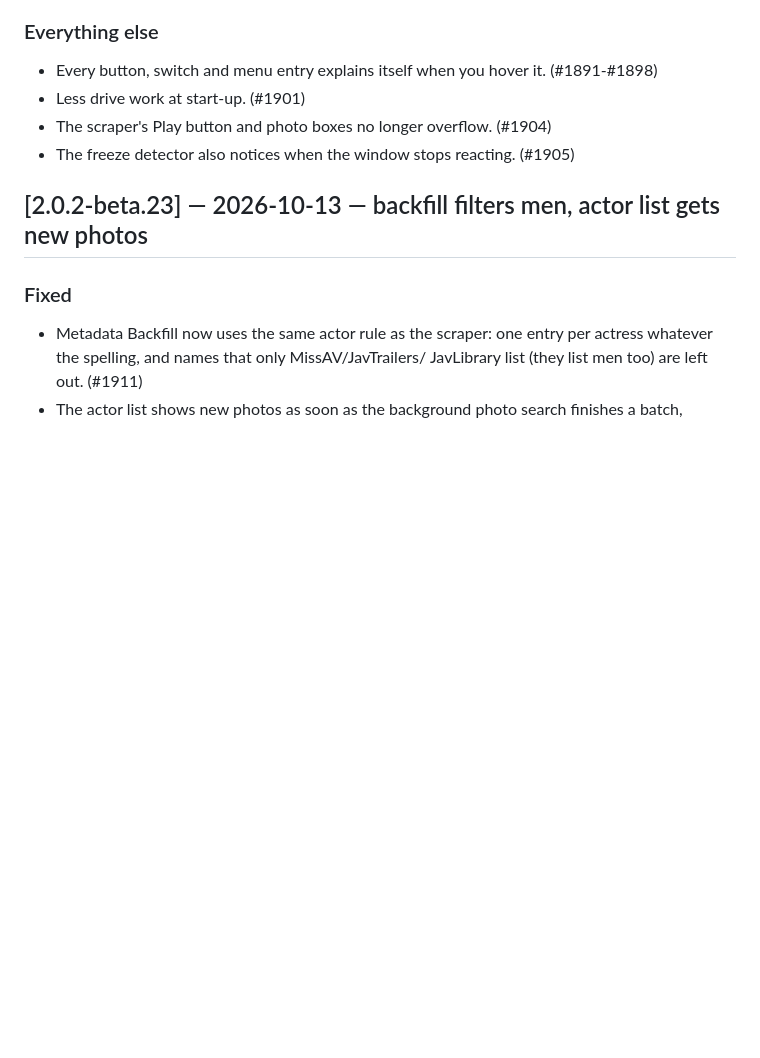
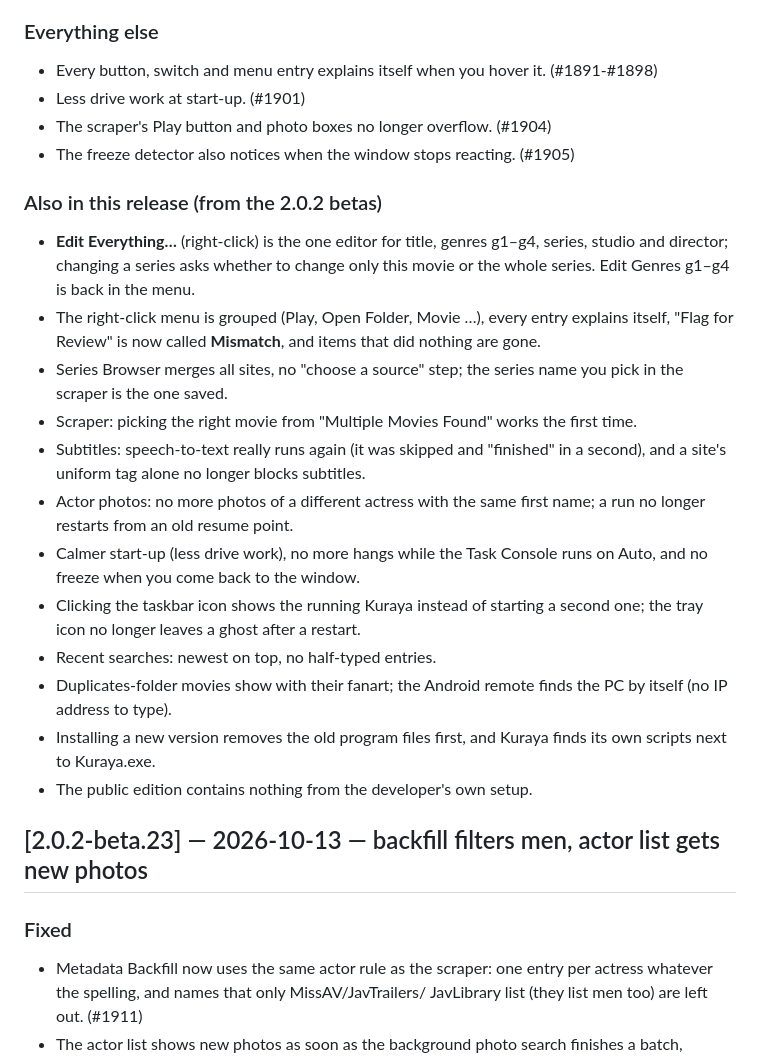
Before and after one commit to Fetterbr61/Kuraya, a Markdown page: CHANGELOG.md, the part around the change. Drawn GitHub-style; blank space fills up the shorter version.

Commit message:
Kuraya 2.0.3-beta.1

```diff
--- a/CHANGELOG.md
+++ b/CHANGELOG.md
@@ -54,6 +54,33 @@ The public test release that collects everything from the 2.0.2 betas.
 - Less drive work at start-up. (#1901)
 - The scraper's Play button and photo boxes no longer overflow. (#1904)
 - The freeze detector also notices when the window stops reacting. (#1905)
+
+### Also in this release (from the 2.0.2 betas)
+
+- **Edit Everything…** (right-click) is the one editor for title, genres
+  g1–g4, series, studio and director; changing a series asks whether to change
+  only this movie or the whole series. Edit Genres g1–g4 is back in the menu.
+- The right-click menu is grouped (Play, Open Folder, Movie …), every entry
+  explains itself, "Flag for Review" is now called **Mismatch**, and items that
+  did nothing are gone.
+- Series Browser merges all sites, no "choose a source" step; the series name
+  you pick in the scraper is the one saved.
+- Scraper: picking the right movie from "Multiple Movies Found" works the
+  first time.
+- Subtitles: speech-to-text really runs again (it was skipped and "finished"
+  in a second), and a site's uniform tag alone no longer blocks subtitles.
+- Actor photos: no more photos of a different actress with the same first
+  name; a run no longer restarts from an old resume point.
+- Calmer start-up (less drive work), no more hangs while the Task Console runs
+  on Auto, and no freeze when you come back to the window.
+- Clicking the taskbar icon shows the running Kuraya instead of starting a
+  second one; the tray icon no longer leaves a ghost after a restart.
+- Recent searches: newest on top, no half-typed entries.
+- Duplicates-folder movies show with their fanart; the Android remote finds the
+  PC by itself (no IP address to type).
+- Installing a new version removes the old program files first, and Kuraya
+  finds its own scripts next to Kuraya.exe.
+- The public edition contains nothing from the developer's own setup.
 
 ## [2.0.2-beta.23] — 2026-10-13 — backfill filters men, actor list gets new photos
 
```
